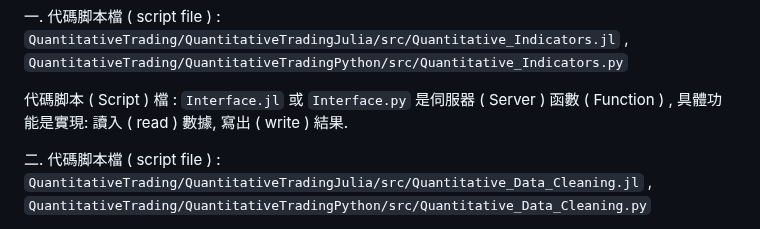
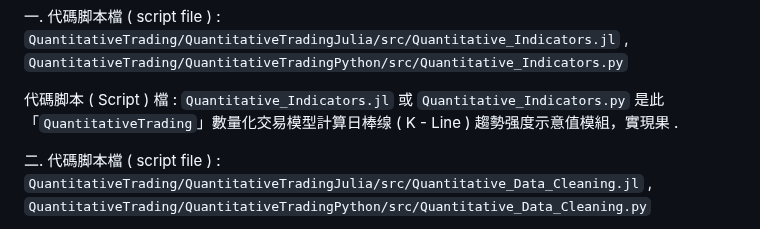
Before and after one commit to Orca023/QuantitativeTrading, a Markdown page: README.md, the part around the change. Rendered like a GitHub page.

```diff
--- a/README.md
+++ b/README.md
@@ -40,7 +40,7 @@
 
 一. 代碼脚本檔 ( script file ) : `QuantitativeTrading/QuantitativeTradingJulia/src/Quantitative_Indicators.jl` , `QuantitativeTrading/QuantitativeTradingPython/src/Quantitative_Indicators.py`
 
-代碼脚本 ( Script ) 檔 : `Interface.jl` 或 `Interface.py` 是伺服器 ( Server ) 函數 ( Function ) , 具體功能是實現: 讀入 ( read ) 數據, 寫出 ( write ) 結果.
+代碼脚本 ( Script ) 檔 : `Quantitative_Indicators.jl` 或 `Quantitative_Indicators.py` 是此「`QuantitativeTrading`」數量化交易模型計算日棒缐 ( K - Line ) 趨勢强度示意值模組，實現果 .
 
 二. 代碼脚本檔 ( script file ) : `QuantitativeTrading/QuantitativeTradingJulia/src/Quantitative_Data_Cleaning.jl` , `QuantitativeTrading/QuantitativeTradingPython/src/Quantitative_Data_Cleaning.py`
 
```
